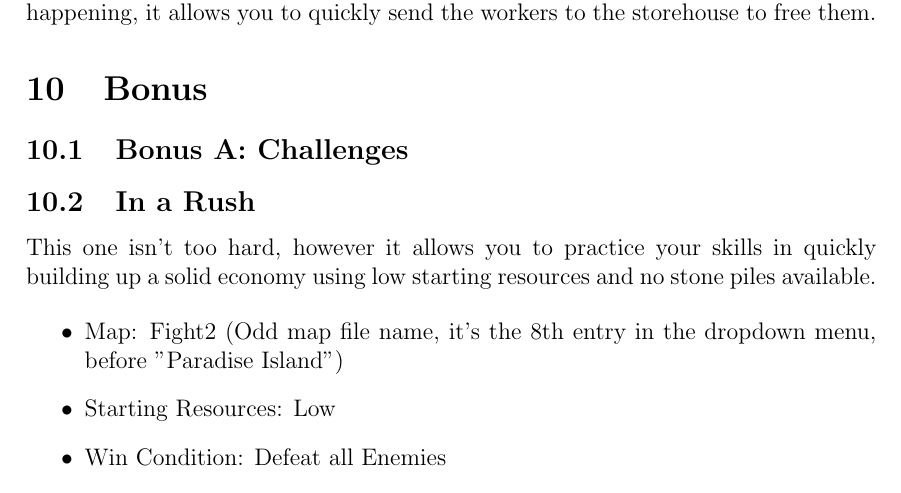
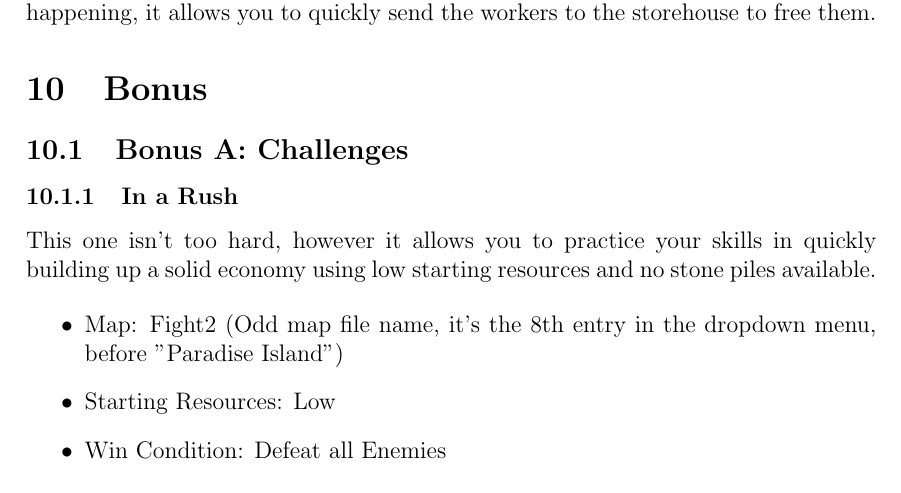
Before and after one commit to TheCheese42/ts2-anniversary-guide, a LaTeX document (guide.tex): part of page 17 of 18, cut so that both start at the same text. Compiled offline with pdfLaTeX.

Commit message:
Fixed incorrect challenges section

```diff
--- a/guide.tex
+++ b/guide.tex
@@ -411,7 +411,7 @@ To generally prevent this from happening it's advisable to request a \hyperref[s
 \subsection{Bonus A: Challenges}
 \label{sec:challenges}
 
-\subsection{In a Rush}
+\subsubsection{In a Rush}
 \label{sec:challenge_rush}
 
 This one isn't too hard, however it allows you to practice your skills in quickly building up a solid economy using low starting resources and no stone piles available.
```
